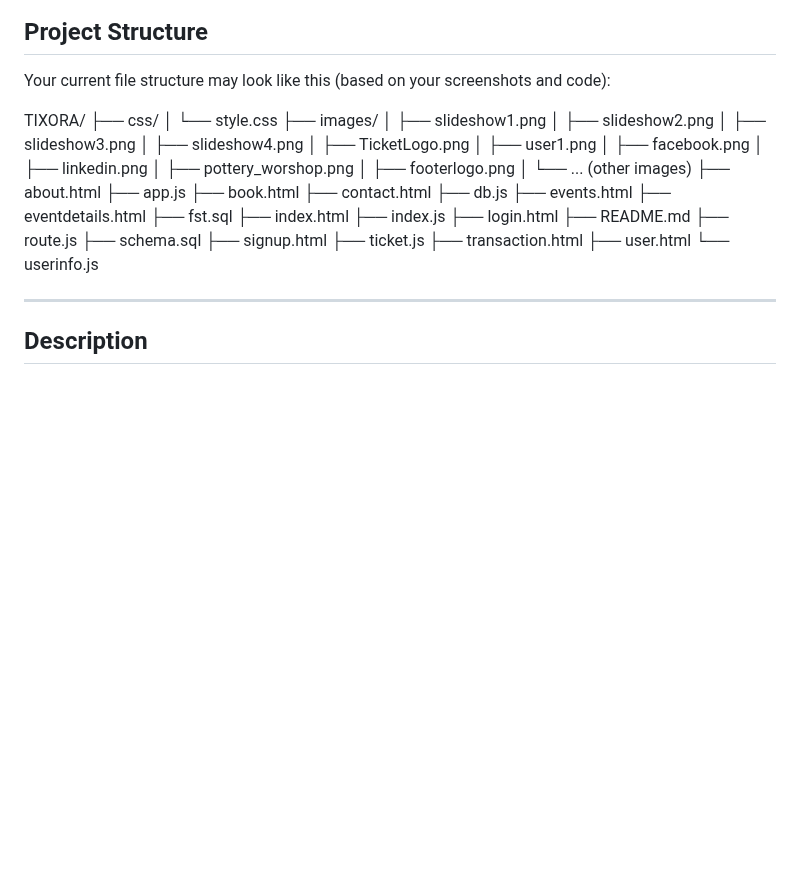
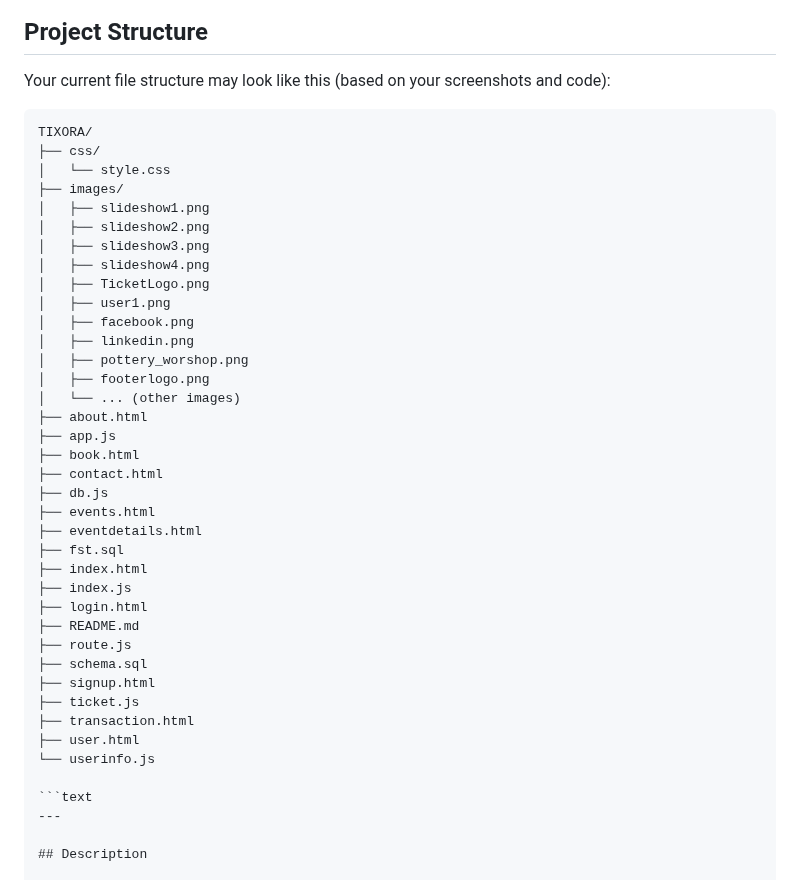
Before and after one commit to saideepaksana/Event_Ticket_Booking_System, a Markdown page: README.md, the part around the change. GitHub-like rendering; blank space fills up the shorter version.

````diff
--- a/README.md
+++ b/README.md
@@ -7,7 +7,7 @@
 ## Project Structure
 
 Your current file structure may look like this (based on your screenshots and code):
-
+```text
 TIXORA/
 ├── css/
 │   └── style.css
@@ -43,7 +43,7 @@ TIXORA/
 ├── user.html
 └── userinfo.js
 
-
+```text
 ---
 
 ## Description
````
